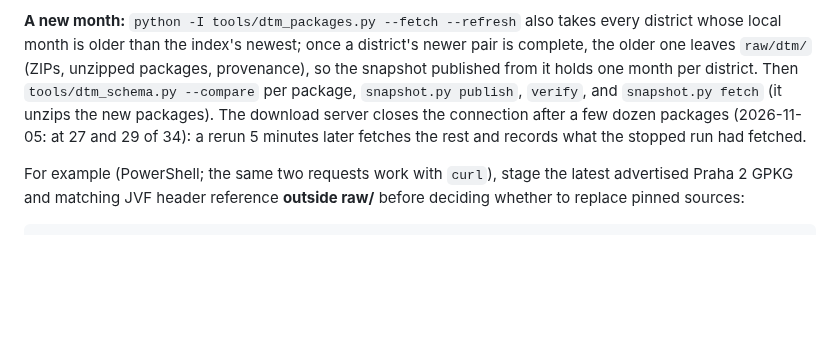
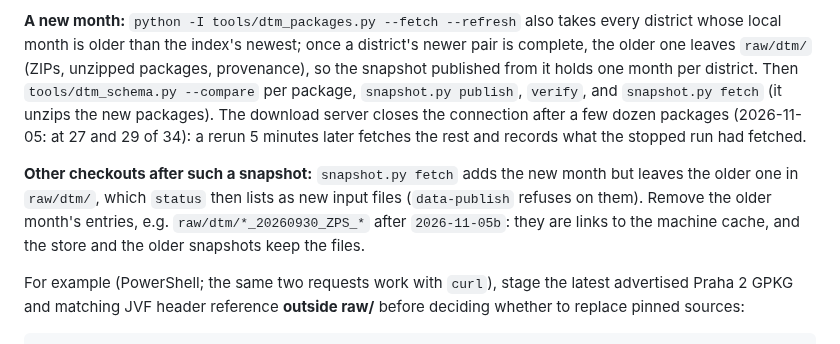
Before and after one commit to jnd-cz/prague-transport-sim, a Markdown page: DATA.md, the part around the change. Rendered like a GitHub page; blank space fills up the shorter version.

Commit message:
DATA.md: after a new-month snapshot, other checkouts remove the older month from raw/dtm/ (#63)
snapshot.py fetch of 2026-11-05b added October beside September in the main checkout's raw/dtm/, and
status listed the 34 September entries as new input files (data-publish would refuse). They are cache
links; the store and the older snapshots keep the files.

Co-Authored-By: Claude Opus 5.5 <noreply@anthropic.com>

```diff
--- a/DATA.md
+++ b/DATA.md
@@ -167,6 +167,11 @@ and `snapshot.py fetch` (it unzips the new packages). The download server closes
 a few dozen packages (2026-11-05: at 27 and 29 of 34): a rerun 5 minutes later fetches the rest and
 records what the stopped run had fetched.
 
+**Other checkouts after such a snapshot:** `snapshot.py fetch` adds the new month but leaves the older
+one in `raw/dtm/`, which `status` then lists as new input files (`data-publish` refuses on them). Remove
+the older month's entries, e.g. `raw/dtm/*_20260930_ZPS_*` after `2026-11-05b`: they are links to the
+machine cache, and the store and the older snapshots keep the files.
+
 For example (PowerShell; the same two requests work with `curl`), stage the latest advertised Praha 2
 GPKG and matching JVF header reference **outside raw/** before deciding whether to replace pinned
 sources:
```
